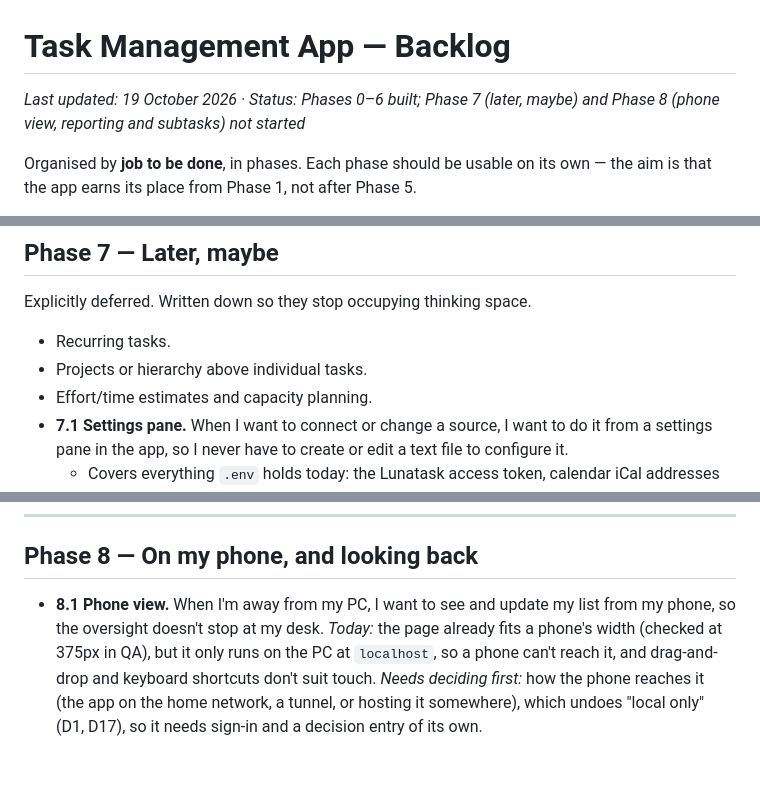
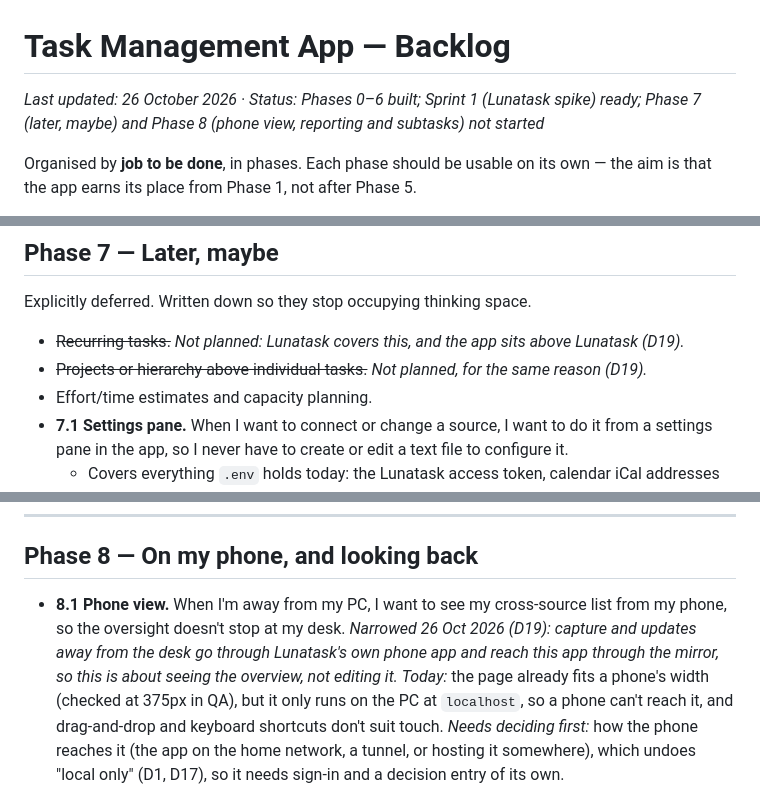
Before and after one commit to rorymcclelland/task-manager, a Markdown page: BACKLOG.md, 3 parts joined by grey strips. GitHub-like rendering; blank space fills up the shorter version.

```diff
--- a/BACKLOG.md
+++ b/BACKLOG.md
@@ -1,6 +1,6 @@
 # Task Management App — Backlog
 
-_Last updated: 19 October 2026 · Status: Phases 0–6 built; Phase 7 (later, maybe) and Phase 8 (phone view, reporting and subtasks) not started_
+_Last updated: 26 October 2026 · Status: Phases 0–6 built; Sprint 1 (Lunatask spike) ready; Phase 7 (later, maybe) and Phase 8 (phone view, reporting and subtasks) not started_
 
 Organised by **job to be done**, in phases. Each phase should be usable on its
 own — the aim is that the app earns its place from Phase 1, not after Phase 5.
@@ -297,8 +297,10 @@ length. `[hidden]` always hides._
 
 Explicitly deferred. Written down so they stop occupying thinking space.
 
-- Recurring tasks.
-- Projects or hierarchy above individual tasks.
+- ~~Recurring tasks.~~ _Not planned: Lunatask covers this, and the app sits
+  above Lunatask (D19)._
+- ~~Projects or hierarchy above individual tasks.~~ _Not planned, for the same
+  reason (D19)._
 - Effort/time estimates and capacity planning.
 - **7.1 Settings pane.** When I want to connect or change a source, I want
   to do it from a settings pane in the app, so I never have to create or
@@ -356,8 +358,11 @@ Explicitly deferred. Written down so they stop occupying thinking space.
 
 ## Phase 8 — On my phone, and looking back
 
-- **8.1 Phone view.** When I'm away from my PC, I want to see and update
-  my list from my phone, so the oversight doesn't stop at my desk.
+- **8.1 Phone view.** When I'm away from my PC, I want to see my
+  cross-source list from my phone, so the oversight doesn't stop at my desk.
+  _Narrowed 26 Oct 2026 (D19): capture and updates away from the desk go
+  through Lunatask's own phone app and reach this app through the mirror,
+  so this is about seeing the overview, not editing it._
   _Today:_ the page already fits a phone's width (checked at 375px in
   QA), but it only runs on the PC at `localhost`, so a phone can't reach
   it, and drag-and-drop and keyboard shortcuts don't suit touch.
```
Also changed, not shown: other parts of BACKLOG.md (+1 -1 lines), docs/DECISIONS.md (+2 -3 lines), docs/refinement/sprint-1.md (+25 -7 lines).
